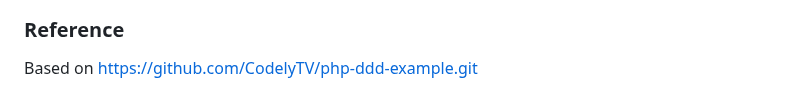
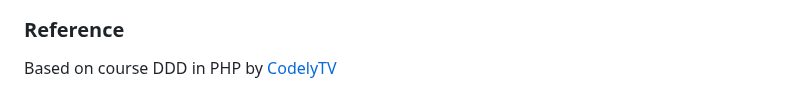
Before and after one commit to serodas/librarify-php-ddd, a Markdown page: README.md, the part around the change. Drawn GitHub-style.

```diff
--- a/README.md
+++ b/README.md
@@ -97,4 +97,4 @@ The [RabbitMQ Bus](src/Shared/Infrastructure/Bus/Event/RabbitMq/RabbitMqEventBus
 ![Rabbit](etc/screenshots/rabbitmq-queues.png)
 
 ### Reference
-Based on https://github.com/CodelyTV/php-ddd-example.git
+Based on course DDD in PHP by [CodelyTV](https://codely.com/)
```
